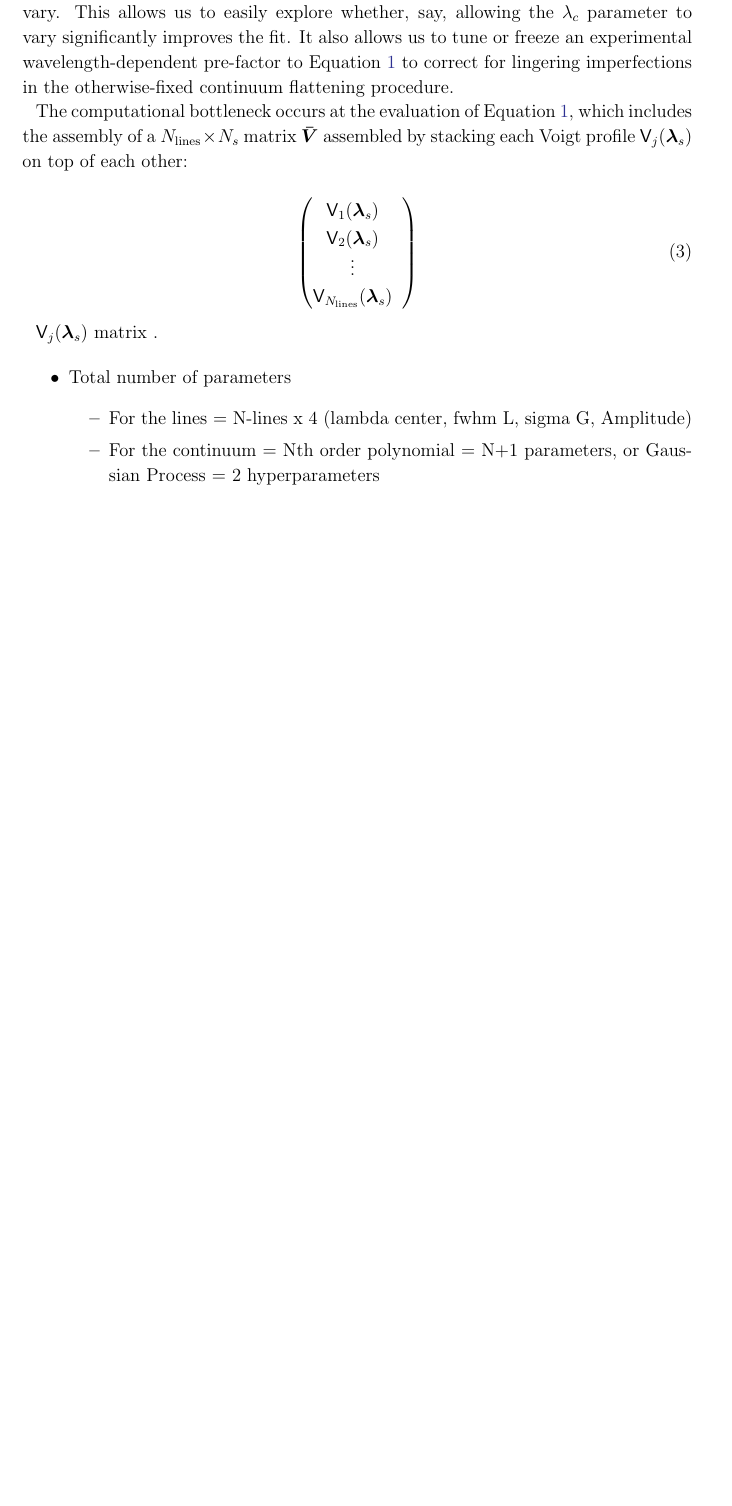
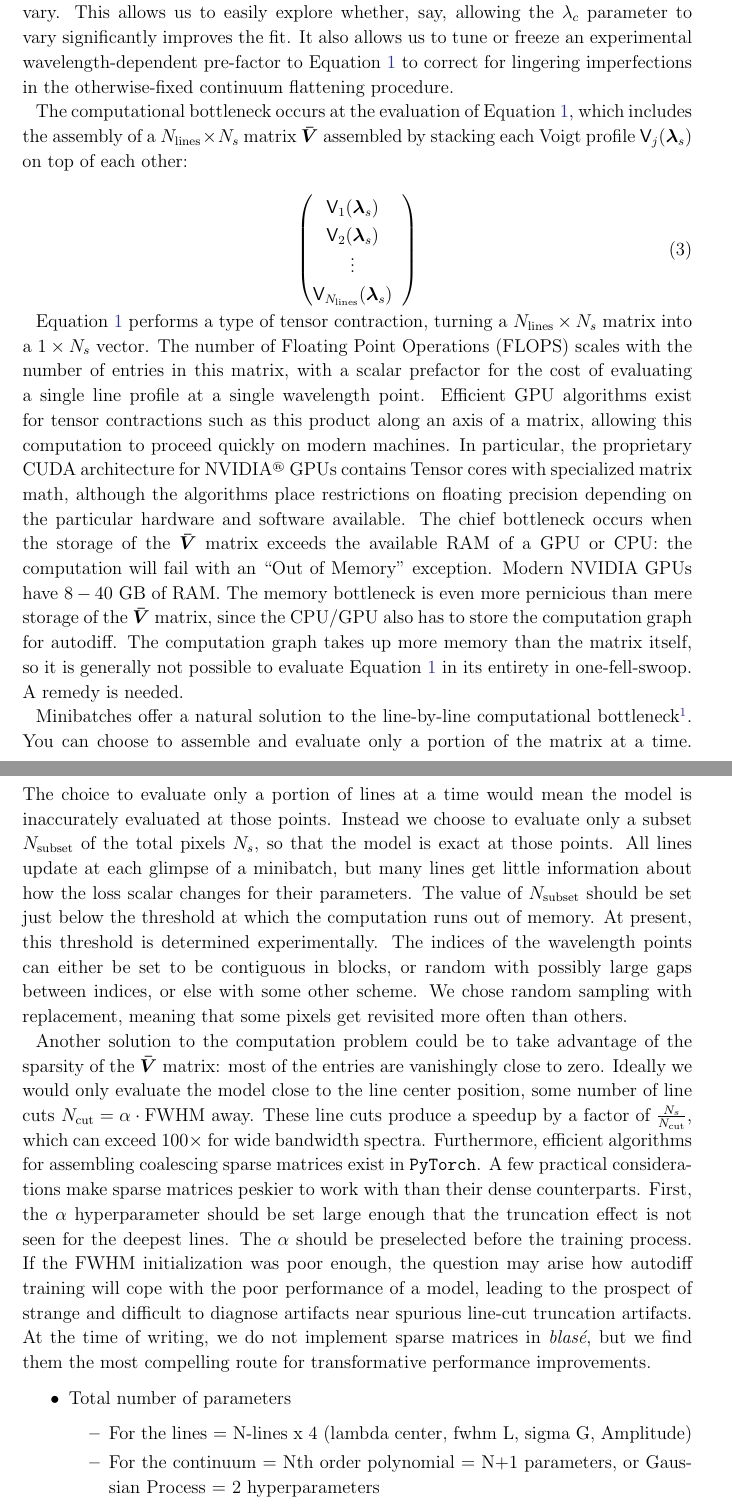
Before and after one commit to gully/blase, a LaTeX paper (paper/paper1/ms.tex): part of page 8 of 14 before the commit and two parts of pages 8 and 9 of 15 after it, the two joined at a grey line, cut so that both start at the same text, the shorter picture padded with empty space. Compiled offline with LaTeX, dvips and Ghostscript.

Commit message:
Writing about minibatches and sparsity

```diff
--- a/paper/paper1/ms.tex
+++ b/paper/paper1/ms.tex
@@ -171,7 +171,18 @@ The computational bottleneck occurs at the evaluation of Equation \ref{equation1
   \end{pmatrix}
 \end{equation}
 
-$\mathsf{V}_j(\bm{\lambda}_s)$ matrix  .
+Equation \ref{equation1} performs a type of tensor contraction, turning a $N_{\mathrm{lines}}\times N_{s}$ matrix into a $1\times N_{s}$ vector.  The number of Floating Point Operations (FLOPS) scales with the number of entries in this matrix, with a scalar prefactor for the cost of evaluating a single line profile at a single wavelength point.  Efficient GPU algorithms exist for tensor contractions such as this product along an axis of a matrix, allowing this computation to proceed quickly on modern machines\authorcomment1{add citation?}. In particular, the proprietary CUDA architecture for NVIDIA\textsuperscript{\tiny\textregistered} GPUs contains Tensor cores with specialized matrix math, although the algorithms place restrictions on floating precision depending on the particular hardware and software available.  The chief bottleneck occurs when the storage of the $\bm{\bar{V}}$ matrix exceeds the available RAM of a GPU or CPU: the computation will fail with an ``Out of Memory'' exception. Modern NVIDIA GPUs have $8-40$ GB of RAM.  The memory bottleneck is even more pernicious than mere storage of the $\bm{\bar{V}}$ matrix, since the CPU/GPU also has to store the computation graph for autodiff.  The computation graph takes up more memory than the matrix itself, so it is generally not possible to evaluate Equation \ref{equation1} in its entirety in one-fell-swoop.  A remedy is needed.
+
+Minibatches offer a natural solution to the line-by-line computational
+bottleneck\footnote{The Machine Learning and Artificial Intelligence (ML/AI) community employs minibatches to handle similar situations, in which the dataset volume exceeds the available GPU RAM.  Our configuration departs slightly from the typical ML/AI situation, since their models are usually ``small'' relative to their datasets.  Here our model is ``big'' relative to our dataset.}.
+You can choose to assemble and evaluate only a portion of the matrix at a time.  The choice to evaluate only a portion of lines at a time would mean the model is inaccurately evaluated at those points.  Instead we choose to evaluate only a subset $N_{\mathrm{subset}}$ of the total pixels $N_s$, so that the model is exact at those points.  All lines update at each glimpse of a minibatch, but many lines get little information about how the loss scalar changes for their parameters.  The value of $N_{\mathrm{subset}}$ should be set just below the threshold at which the computation runs out of memory.  At present, this threshold is determined experimentally.  The indices of the wavelength points can either be set to be contiguous in blocks, or random with possibly large gaps between indices, or else with some other scheme.  We chose random sampling with replacement, meaning that some pixels get revisited more often than others.
+
+Another solution to the computation problem could be to take advantage of the sparsity of the $\bm{\bar{V}}$ matrix: most of the entries are vanishingly close to zero.  Ideally we would only evaluate the model close to the line center position, some number of line cuts $N_{\mathrm{cut}}=\alpha \cdot \mathrm{FWHM}$ away.  These line cuts produce a speedup by a factor of $\frac{N_s}{N_{\mathrm{cut}}}$, which can exceed $100\times$ for wide bandwidth spectra. Furthermore, efficient algorithms for assembling coalescing sparse matrices exist in \texttt{PyTorch}.  A few practical considerations make sparse matrices peskier to work with than their dense counterparts.  First, the $\alpha$ hyperparameter should be set large enough that the truncation effect is not seen for the deepest lines.  The $\alpha$ should be preselected before the training process.  If the FWHM initialization was poor enough, the question may arise how autodiff training will cope with the poor performance of a model, leading to the prospect of strange and difficult to diagnose artifacts near spurious line-cut truncation artifacts.  At the time of writing, we do not implement sparse matrices in \emph{blas\'e}, but we find them the most compelling route for transformative performance improvements.
+
+
+
+
+
 
 
 
```
